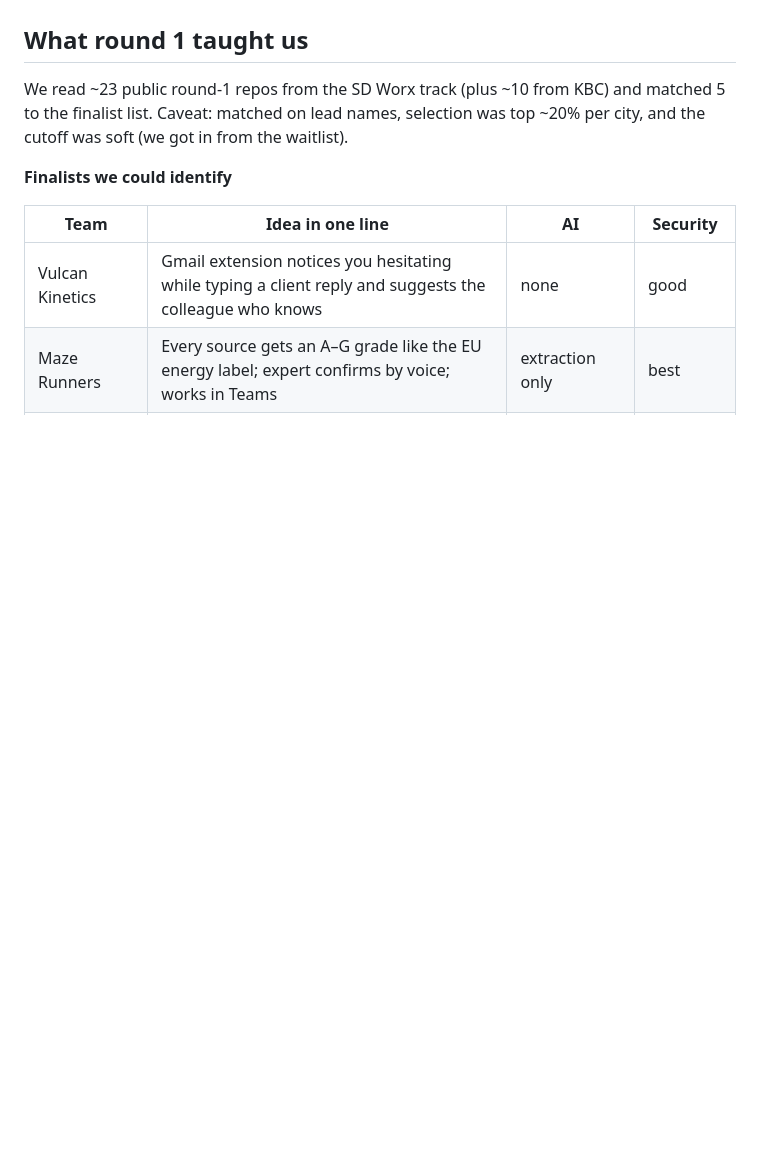
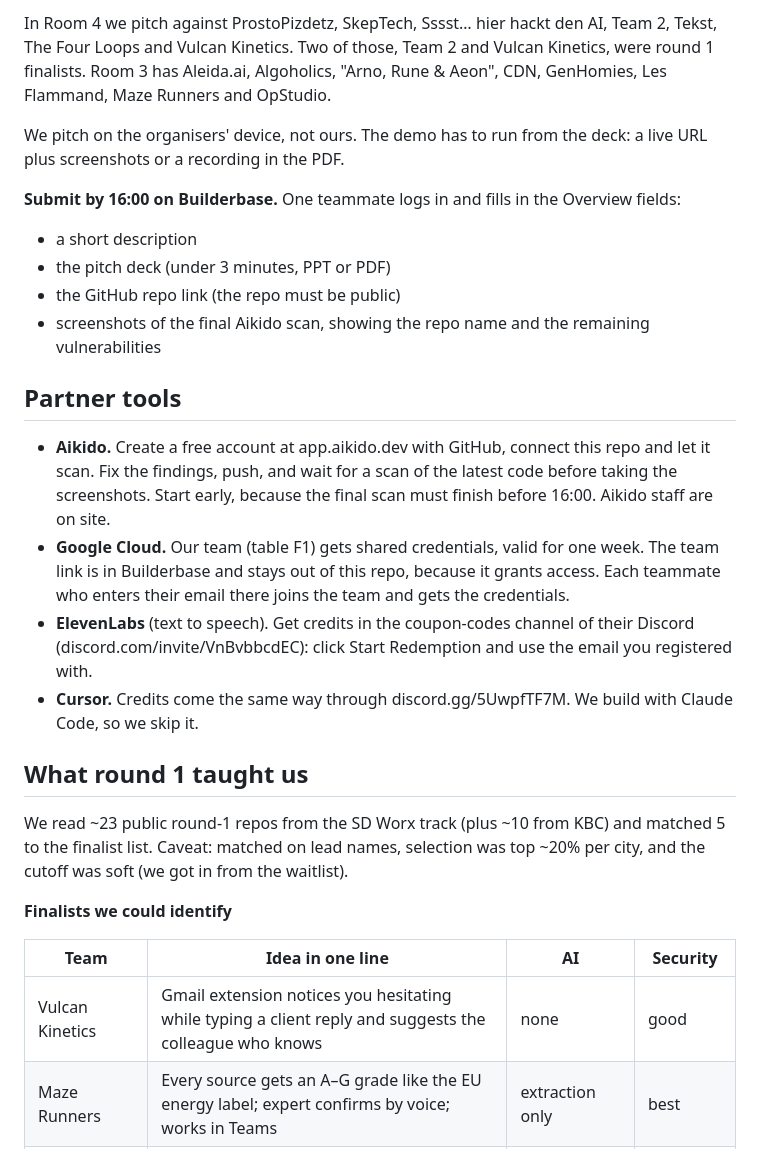
Before and after one commit to arendcolle-tw/packoverflow-final, a Markdown page: context/HACKATHON.md, the part around one of its changes. Drawn GitHub-style; blank space fills up the shorter version.

```diff
--- a/context/HACKATHON.md
+++ b/context/HACKATHON.md
@@ -17,3 +31,19 @@ Rules (round 1): built during the event only · repo public until judging ends
+In Room 4 we pitch against ProstoPizdetz, SkepTech, Sssst… hier hackt den AI, Team 2, Tekst, The Four Loops and Vulcan Kinetics. Two of those, Team 2 and Vulcan Kinetics, were round 1 finalists. Room 3 has Aleida.ai, Algoholics, "Arno, Rune & Aeon", CDN, GenHomies, Les Flammand, Maze Runners and OpStudio.
+
+We pitch on the organisers' device, not ours. The demo has to run from the deck: a live URL plus screenshots or a recording in the PDF.
+
+**Submit by 16:00 on Builderbase.** One teammate logs in and fills in the Overview fields:
+- a short description
+- the pitch deck (under 3 minutes, PPT or PDF)
+- the GitHub repo link (the repo must be public)
+- screenshots of the final Aikido scan, showing the repo name and the remaining vulnerabilities
+
+## Partner tools
+
+- **Aikido.** Create a free account at app.aikido.dev with GitHub, connect this repo and let it scan. Fix the findings, push, and wait for a scan of the latest code before taking the screenshots. Start early, because the final scan must finish before 16:00. Aikido staff are on site.
+- **Google Cloud.** Our team (table F1) gets shared credentials, valid for one week. The team link is in Builderbase and stays out of this repo, because it grants access. Each teammate who enters their email there joins the team and gets the credentials.
+- **ElevenLabs** (text to speech). Get credits in the coupon-codes channel of their Discord (discord.com/invite/VnBvbbcdEC): click Start Redemption and use the email you registered with.
+- **Cursor.** Credits come the same way through discord.gg/5UwpfTF7M. We build with Claude Code, so we skip it.
 
 ## What round 1 taught us
 
```
Also changed, not shown: other parts of context/HACKATHON.md (+23 -9 lines), context/SDWORX.md (+18 -0 lines).
